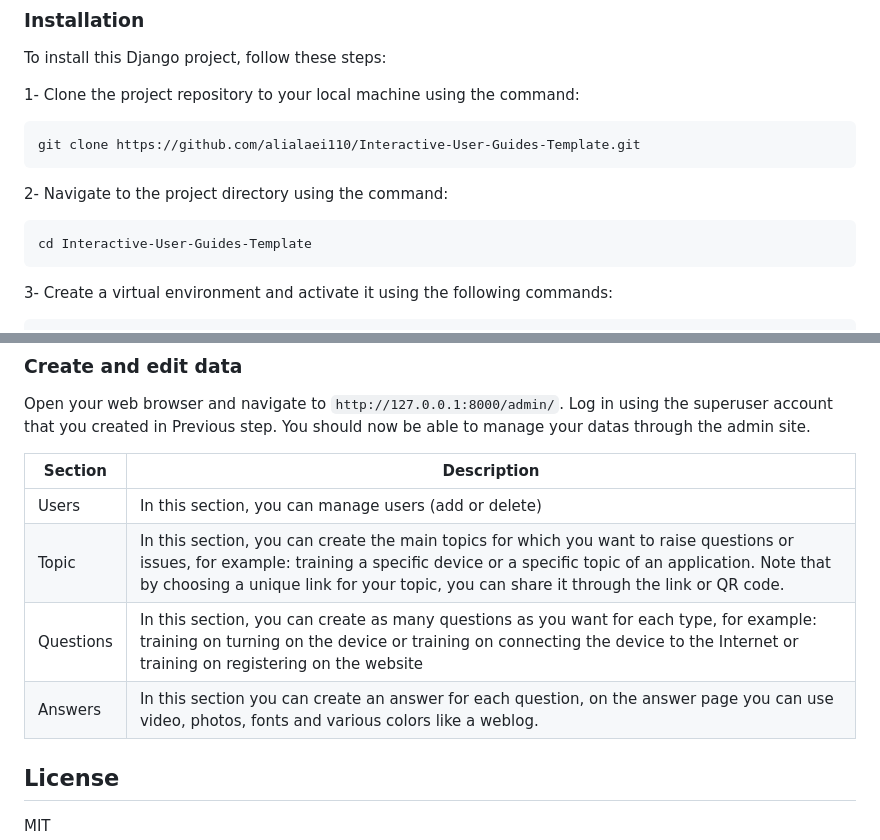
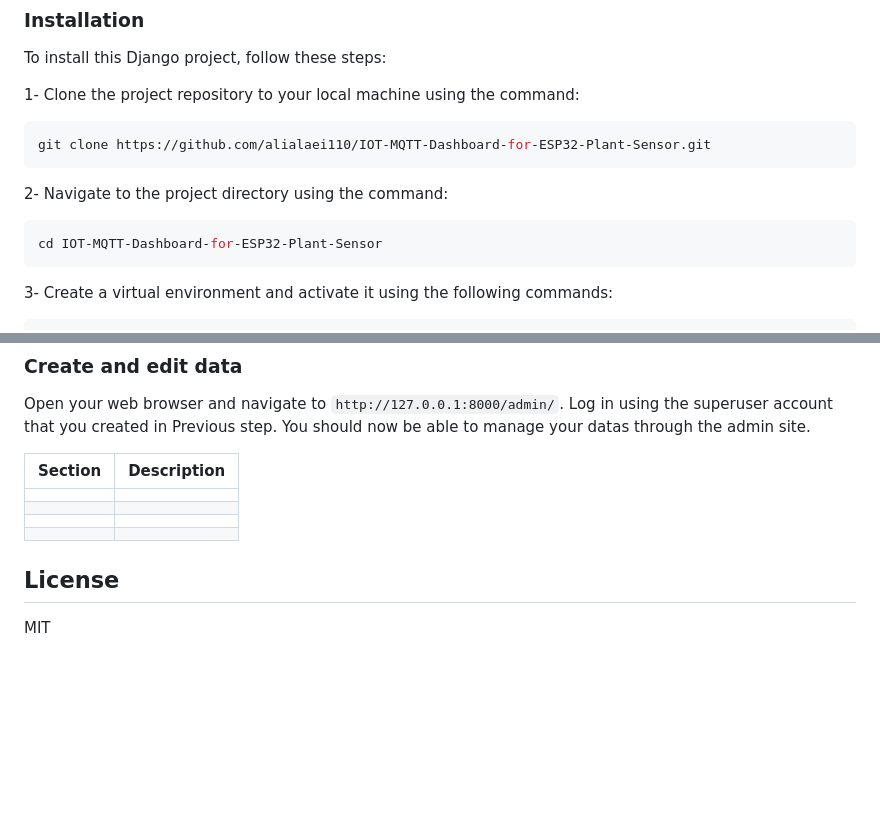
Before and after one commit to alialaei1/IOT-MQTT-Dashboard-for-ESP32-Plant-Sensor, a Markdown page: README.md, 2 parts joined by grey strips. GitHub-like rendering; blank space fills up the shorter version.

````diff
--- a/README.md
+++ b/README.md
@@ -43,11 +43,11 @@ To install this Django project, follow these steps:
 
 1- Clone the project repository to your local machine using the command:
 ```sh
-git clone https://github.com/alialaei110/Interactive-User-Guides-Template.git
+git clone https://github.com/alialaei110/IOT-MQTT-Dashboard-for-ESP32-Plant-Sensor.git
 ```
 2- Navigate to the project directory using the command:
 ```sh
-cd Interactive-User-Guides-Template
+cd IOT-MQTT-Dashboard-for-ESP32-Plant-Sensor
 ```
 3- Create a virtual environment and activate it using the following commands:
 ```sh
@@ -109,10 +109,10 @@
 
 | Section       | Description |
 | ----------- | ----------- |
-| Users      | In this section, you can manage users (add or delete)       |
-| Topic   | In this section, you can create the main topics for which you want to raise questions or issues, for example: training a specific device or a specific topic of an application. Note that by choosing a unique link for your topic, you can share it through the link or QR code.        |
-| Questions   | In this section, you can create as many questions as you want for each type, for example: training on turning on the device or training on connecting the device to the Internet or training on registering on the website        |
-| Answers   | In this section you can create an answer for each question, on the answer page you can use video, photos, fonts and various colors like a weblog.        |
+|       |   |
+|    |   |
+|   |    |
+|     |      |
 
 ## License
 MIT
````
